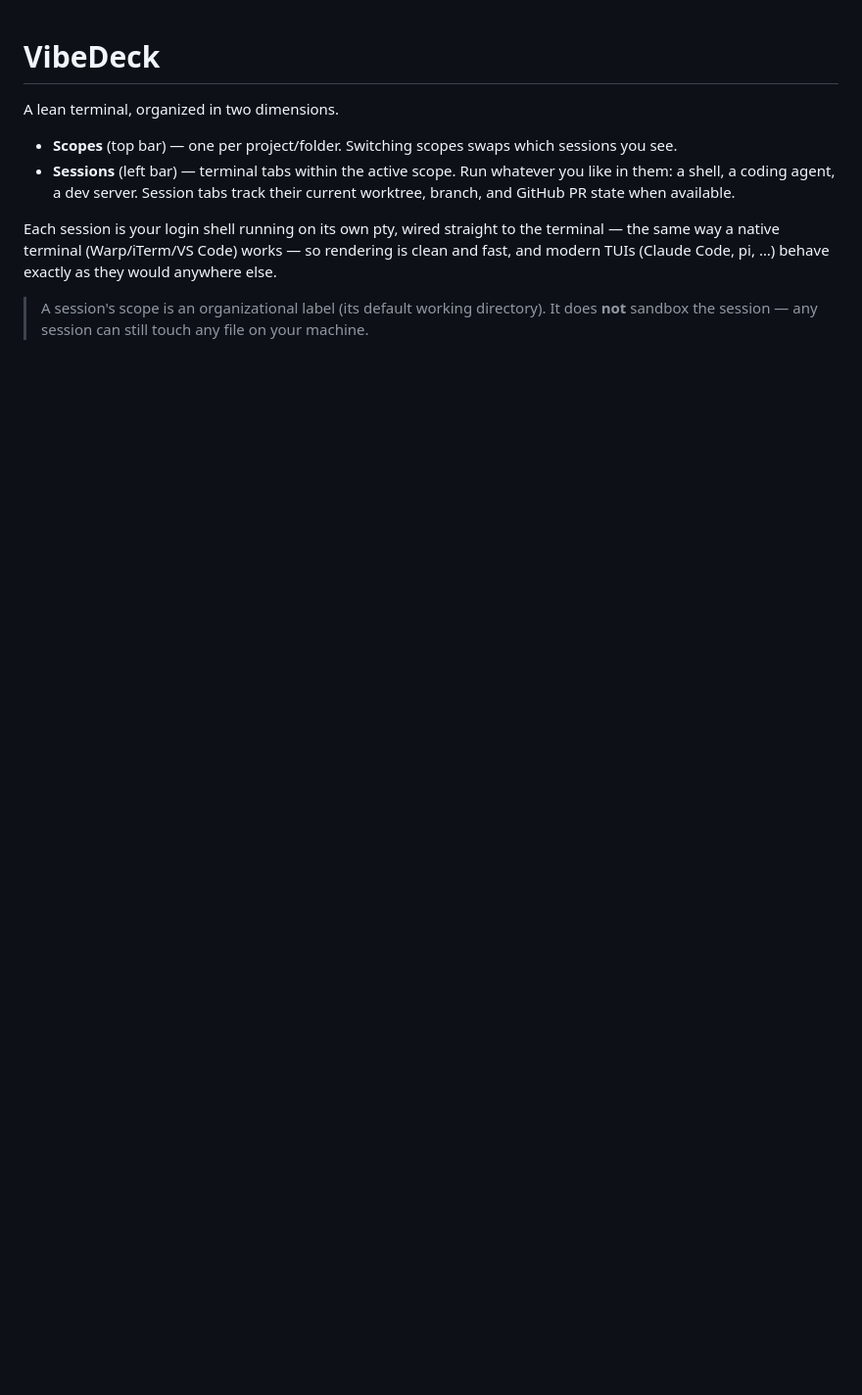
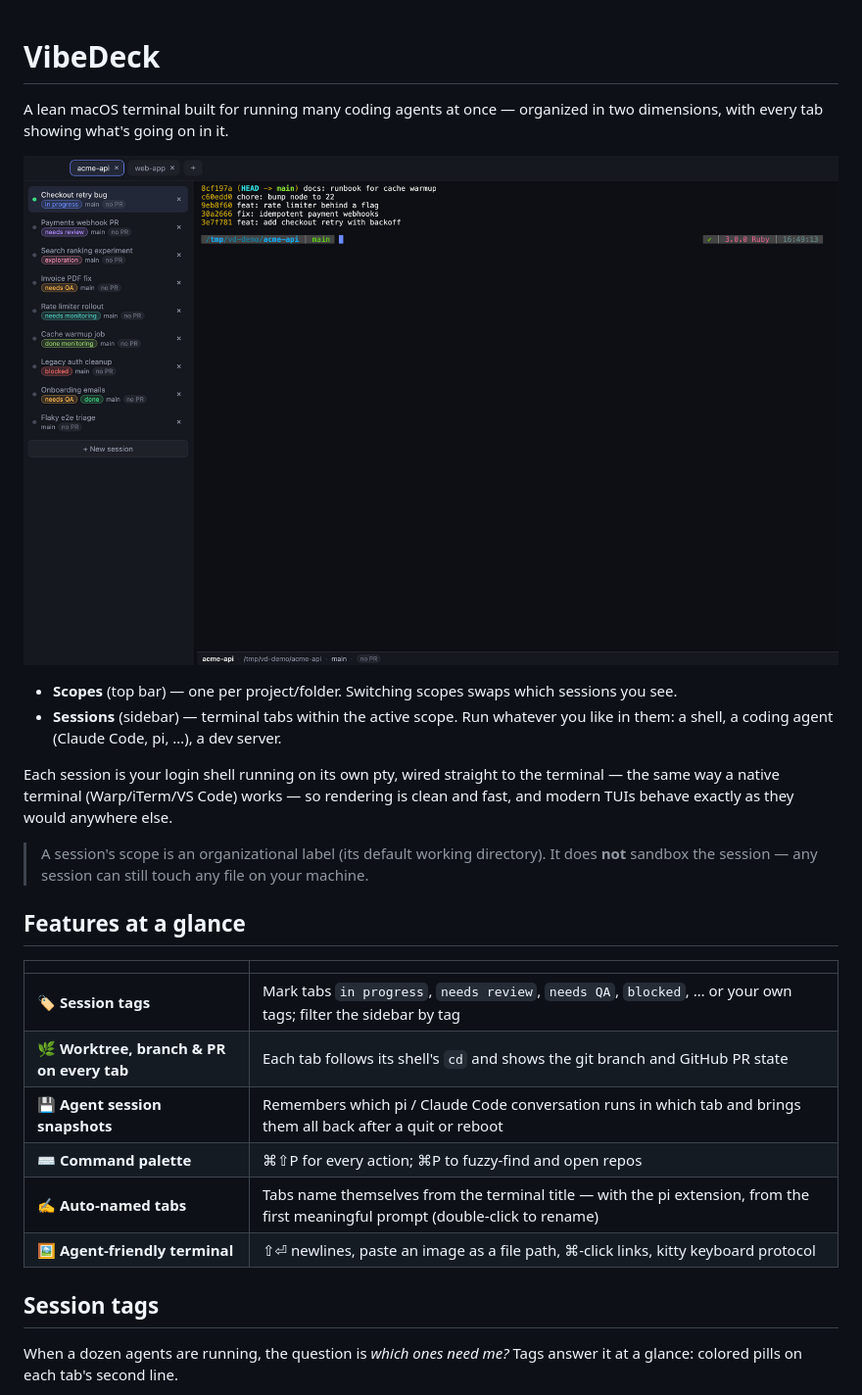
Before and after one commit to danielfreund17/vibedeck, a Markdown page: README.md, the part around one of its changes. Shown at 98% size. GitHub-like rendering; pictures changed too: docs/images/sidebar-tags.png (added); blank space fills up the shorter version.

Commit message:
docs: feature tour README with screenshots

```diff
--- a/README.md
+++ b/README.md
@@ -1,11 +1,28 @@
 # VibeDeck
 
-A lean terminal, organized in two dimensions.
+A lean macOS terminal built for running many coding agents at once — organized in two dimensions, with every tab showing what's going on in it.
+
+![VibeDeck: scopes in the top bar, tagged session tabs with branch and PR status in the sidebar](docs/images/sidebar-tags.png)
 
 - **Scopes** (top bar) — one per project/folder. Switching scopes swaps which sessions you see.
-- **Sessions** (left bar) — terminal tabs within the active scope. Run whatever you like in them: a shell, a coding agent, a dev server. Session tabs track their current worktree, branch, and GitHub PR state when available.
+- **Sessions** (sidebar) — terminal tabs within the active scope. Run whatever you like in them: a shell, a coding agent (Claude Code, pi, …), a dev server.
 
-Each session is your login shell running on its own pty, wired straight to the terminal — the same way a native terminal (Warp/iTerm/VS Code) works — so rendering is clean and fast, and modern TUIs (Claude Code, pi, …) behave exactly as they would anywhere else.
+Each session is your login shell running on its own pty, wired straight to the terminal — the same way a native terminal (Warp/iTerm/VS Code) works — so rendering is clean and fast, and modern TUIs behave exactly as they would anywhere else.
 
 > A session's scope is an organizational label (its default working directory). It does **not** sandbox the session — any session can still touch any file on your machine.
 
+## Features at a glance
+
+| | |
+|---|---|
+| 🏷️ **Session tags** | Mark tabs `in progress`, `needs review`, `needs QA`, `blocked`, … or your own tags; filter the sidebar by tag |
+| 🌿 **Worktree, branch & PR on every tab** | Each tab follows its shell's `cd` and shows the git branch and GitHub PR state |
+| 💾 **Agent session snapshots** | Remembers which pi / Claude Code conversation runs in which tab and brings them all back after a quit or reboot |
+| ⌨️ **Command palette** | ⌘⇧P for every action; ⌘P to fuzzy-find and open repos |
+| ✍️ **Auto-named tabs** | Tabs name themselves from the terminal title — with the pi extension, from the first meaningful prompt (double-click to rename) |
+| 🖼️ **Agent-friendly terminal** | ⇧⏎ newlines, paste an image as a file path, ⌘-click links, kitty keyboard protocol |
+
+## Session tags
+
+When a dozen agents are running, the question is *which ones need me?* Tags answer it at a glance: colored pills on each tab's second line.
+
```
Also changed, not shown: other parts of README.md (+61 -20 lines), docs/images/add-tag.png (added), docs/images/command-palette.png (added), docs/images/create-tag.png (added), docs/images/filter.png (added), docs/images/restore-offer.png (added).
